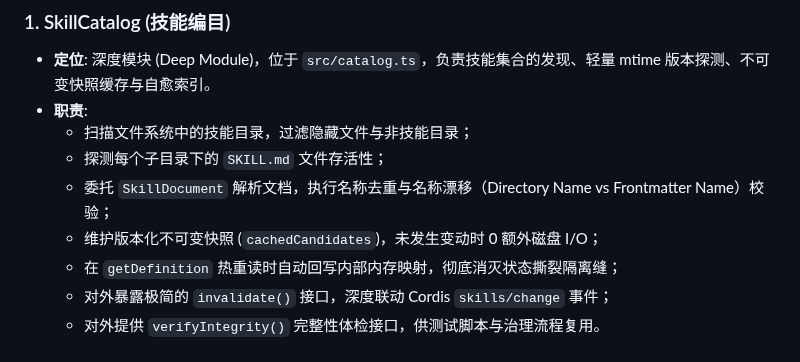
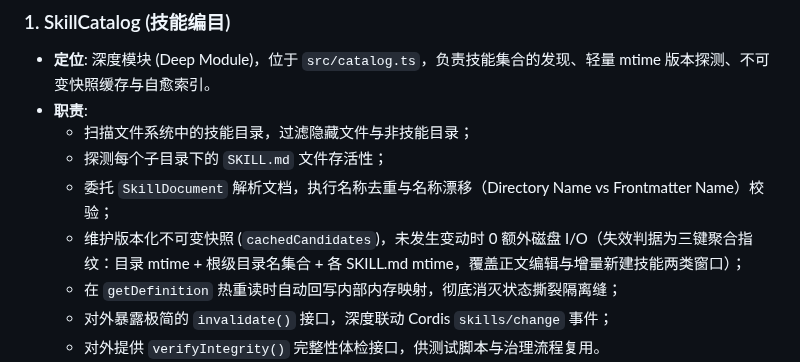
Before and after one commit to Wenaixi/dsh-superpower, a Markdown page: CONTEXT.md, the part around the change. Drawn GitHub-style.

Commit message:
docs: 更新领域模型与架构深化计划执行结果\n\n- CONTEXT.md: SkillCatalog 职责补充三键聚合指纹判据；\n- 计划文档追加执行结果表、核实新增两项与决策记录。

```diff
--- a/CONTEXT.md
+++ b/CONTEXT.md
@@ -12,7 +12,7 @@
   - 扫描文件系统中的技能目录，过滤隐藏文件与非技能目录；
   - 探测每个子目录下的 `SKILL.md` 文件存活性；
   - 委托 `SkillDocument` 解析文档，执行名称去重与名称漂移（Directory Name vs Frontmatter Name）校验；
-  - 维护版本化不可变快照 (`cachedCandidates`)，未发生变动时 0 额外磁盘 I/O；
+  - 维护版本化不可变快照 (`cachedCandidates`)，未发生变动时 0 额外磁盘 I/O（失效判据为三键聚合指纹：目录 mtime + 根级目录名集合 + 各 SKILL.md mtime，覆盖正文编辑与增量新建技能两类窗口）；
   - 在 `getDefinition` 热重读时自动回写内部内存映射，彻底消灭状态撕裂隔离缝；
   - 对外暴露极简的 `invalidate()` 接口，深度联动 Cordis `skills/change` 事件；
   - 对外提供 `verifyIntegrity()` 完整性体检接口，供测试脚本与治理流程复用。
```
Also changed, not shown: 1 other file.
